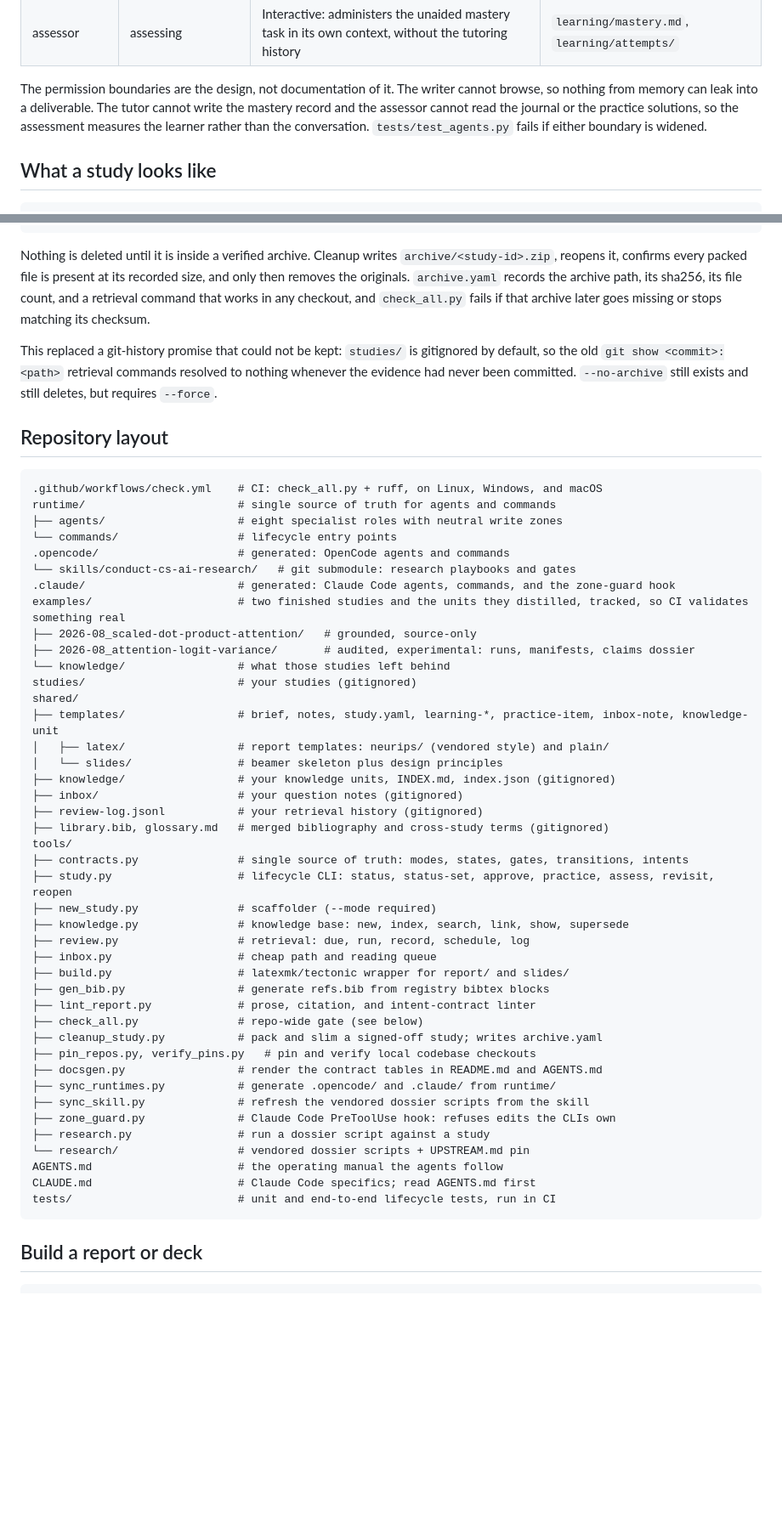
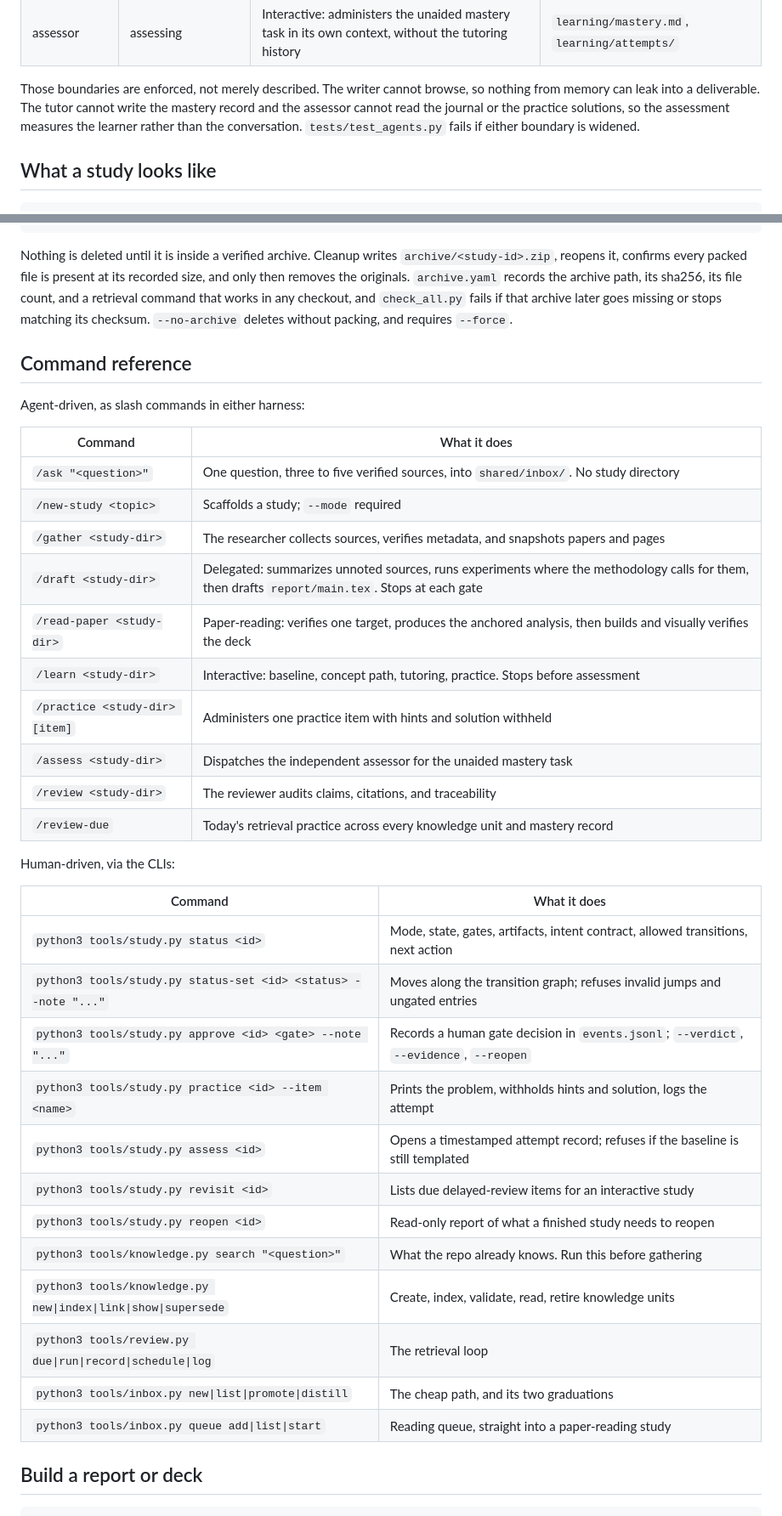
Before and after one commit to honghuy127/self-study-with-ai, a Markdown page: README.md, 2 parts joined by grey strips. Shown at 85% size. Drawn GitHub-style; blank space fills up the shorter version.

````diff
--- a/README.md
+++ b/README.md
@@ -199,10 +164,10 @@ Eight specialist roles, each confined to its own write zone:
 | tutor | diagnosing / learning / practicing | Interactive: baseline, concept path, journalled tutoring, practice items | `learning/` minus the mastery record, `outputs/` |
 | assessor | assessing | Interactive: administers the unaided mastery task in its own context, without the tutoring history | `learning/mastery.md`, `learning/attempts/` |
 
-The permission boundaries are the design, not documentation of it. The writer
-cannot browse, so nothing from memory can leak into a deliverable. The tutor
-cannot write the mastery record and the assessor cannot read the journal or
-the practice solutions, so the assessment measures the learner rather than the
+Those boundaries are enforced, not merely described. The writer cannot browse,
+so nothing from memory can leak into a deliverable. The tutor cannot write the
+mastery record and the assessor cannot read the journal or the practice
+solutions, so the assessment measures the learner rather than the
 conversation. `tests/test_agents.py` fails if either boundary is widened.
 
 ## What a study looks like
@@ -297,59 +260,42 @@ Nothing is deleted until it is inside a verified archive. Cleanup writes
 its recorded size, and only then removes the originals. `archive.yaml` records
 the archive path, its sha256, its file count, and a retrieval command that
 works in any checkout, and `check_all.py` fails if that archive later goes
-missing or stops matching its checksum.
+missing or stops matching its checksum. `--no-archive` deletes without
+packing, and requires `--force`.
 
-This replaced a git-history promise that could not be kept: `studies/` is
-gitignored by default, so the old `git show <commit>:<path>` retrieval
-commands resolved to nothing whenever the evidence had never been committed.
-`--no-archive` still exists and still deletes, but requires `--force`.
+## Command reference
 
-## Repository layout
+Agent-driven, as slash commands in either harness:
 
-```text
-.github/workflows/check.yml    # CI: check_all.py + ruff, on Linux, Windows, and macOS
-runtime/                       # single source of truth for agents and commands
-├── agents/                    # eight specialist roles with neutral write zones
-└── commands/                  # lifecycle entry points
-.opencode/                     # generated: OpenCode agents and commands
-└── skills/conduct-cs-ai-research/   # git submodule: research playbooks and gates
-.claude/                       # generated: Claude Code agents, commands, and the zone-guard hook
-examples/                      # two finished studies and the units they distilled, tracked, so CI validates something real
-├── 2026-08_scaled-dot-product-attention/   # grounded, source-only
-├── 2026-08_attention-logit-variance/       # audited, experimental: runs, manifests, claims dossier
-└── knowledge/                 # what those studies left behind
-studies/                       # your studies (gitignored)
-shared/
-├── templates/                 # brief, notes, study.yaml, learning-*, practice-item, inbox-note, knowledge-unit
-│   ├── latex/                 # report templates: neurips/ (vendored style) and plain/
-│   └── slides/                # beamer skeleton plus design principles
-├── knowledge/                 # your knowledge units, INDEX.md, index.json (gitignored)
-├── inbox/                     # your question notes (gitignored)
-├── review-log.jsonl           # your retrieval history (gitignored)
-├── library.bib, glossary.md   # merged bibliography and cross-study terms (gitignored)
-tools/
-├── contracts.py               # single source of truth: modes, states, gates, transitions, intents
-├── study.py                   # lifecycle CLI: status, status-set, approve, practice, assess, revisit, reopen
-├── new_study.py               # scaffolder (--mode required)
-├── knowledge.py               # knowledge base: new, index, search, link, show, supersede
-├── review.py                  # retrieval: due, run, record, schedule, log
-├── inbox.py                   # cheap path and reading queue
-├── build.py                   # latexmk/tectonic wrapper for report/ and slides/
-├── gen_bib.py                 # generate refs.bib from registry bibtex blocks
-├── lint_report.py             # prose, citation, and intent-contract linter
-├── check_all.py               # repo-wide gate (see below)
-├── cleanup_study.py           # pack and slim a signed-off study; writes archive.yaml
-├── pin_repos.py, verify_pins.py   # pin and verify local codebase checkouts
-├── docsgen.py                 # render the contract tables in README.md and AGENTS.md
-├── sync_runtimes.py           # generate .opencode/ and .claude/ from runtime/
-├── sync_skill.py              # refresh the vendored dossier scripts from the skill
-├── zone_guard.py              # Claude Code PreToolUse hook: refuses edits the CLIs own
-├── research.py                # run a dossier script against a study
-└── research/                  # vendored dossier scripts + UPSTREAM.md pin
-AGENTS.md                      # the operating manual the agents follow
-CLAUDE.md                      # Claude Code specifics; read AGENTS.md first
-tests/                         # unit and end-to-end lifecycle tests, run in CI
-```
+| Command | What it does |
+|---|---|
+| `/ask "<question>"` | One question, three to five verified sources, into `shared/inbox/`. No study directory |
+| `/new-study <topic>` | Scaffolds a study; `--mode` required |
+| `/gather <study-dir>` | The researcher collects sources, verifies metadata, and snapshots papers and pages |
+| `/draft <study-dir>` | Delegated: summarizes unnoted sources, runs experiments where the methodology calls for them, then drafts `report/main.tex`. Stops at each gate |
+| `/read-paper <study-dir>` | Paper-reading: verifies one target, produces the anchored analysis, then builds and visually verifies the deck |
+| `/learn <study-dir>` | Interactive: baseline, concept path, tutoring, practice. Stops before assessment |
+| `/practice <study-dir> [item]` | Administers one practice item with hints and solution withheld |
+| `/assess <study-dir>` | Dispatches the independent assessor for the unaided mastery task |
+| `/review <study-dir>` | The reviewer audits claims, citations, and traceability |
+| `/review-due` | Today's retrieval practice across every knowledge unit and mastery record |
+
+Human-driven, via the CLIs:
+
+| Command | What it does |
+|---|---|
+| `python3 tools/study.py status <id>` | Mode, state, gates, artifacts, intent contract, allowed transitions, next action |
+| `python3 tools/study.py status-set <id> <status> --note "..."` | Moves along the transition graph; refuses invalid jumps and ungated entries |
+| `python3 tools/study.py approve <id> <gate> --note "..."` | Records a human gate decision in `events.jsonl`; `--verdict`, `--evidence`, `--reopen` |
+| `python3 tools/study.py practice <id> --item <name>` | Prints the problem, withholds hints and solution, logs the attempt |
+| `python3 tools/study.py assess <id>` | Opens a timestamped attempt record; refuses if the baseline is still templated |
+| `python3 tools/study.py revisit <id>` | Lists due delayed-review items for an interactive study |
+| `python3 tools/study.py reopen <id>` | Read-only report of what a finished study needs to reopen |
+| `python3 tools/knowledge.py search "<question>"` | What the repo already knows. Run this before gathering |
+| `python3 tools/knowledge.py new\|index\|link\|show\|supersede` | Create, index, validate, read, retire knowledge units |
+| `python3 tools/review.py due\|run\|record\|schedule\|log` | The retrieval loop |
+| `python3 tools/inbox.py new\|list\|promote\|distill` | The cheap path, and its two graduations |
+| `python3 tools/inbox.py queue add\|list\|start` | Reading queue, straight into a paper-reading study |
 
 ## Build a report or deck
 
````
Also changed, not shown: other parts of README.md (+137 -135 lines), AGENTS.md (+21 -20 lines), examples/README.md (+52 -53 lines).
